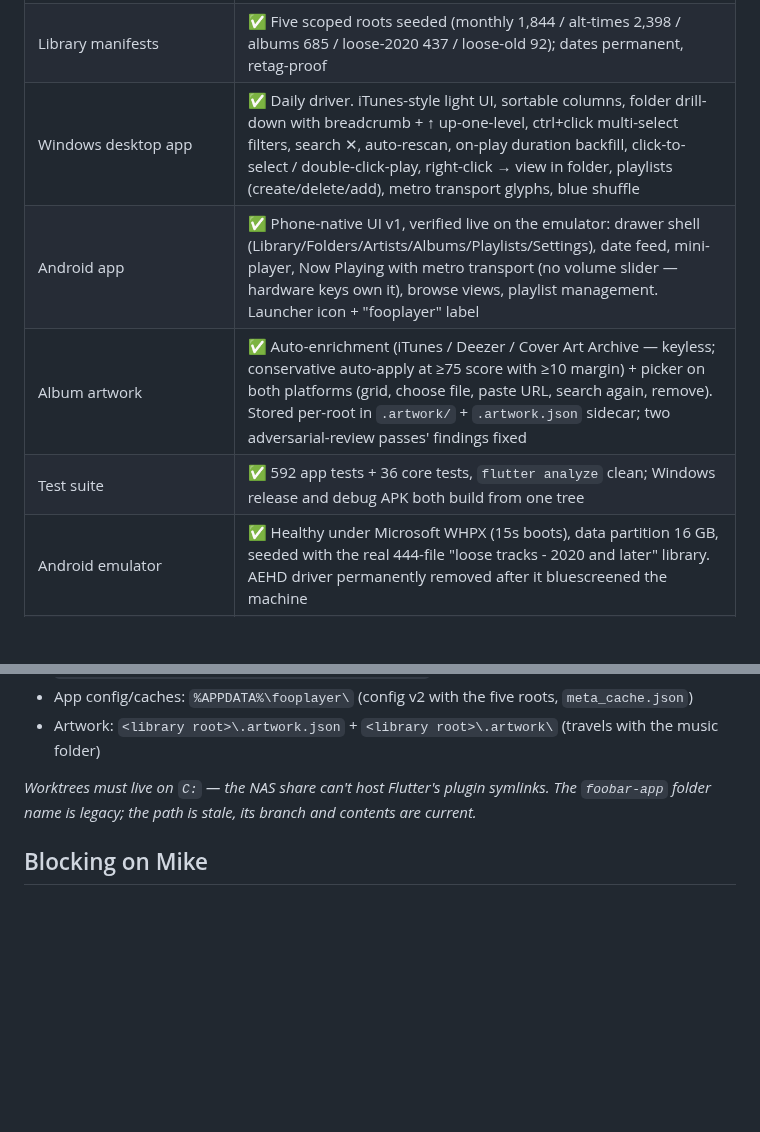
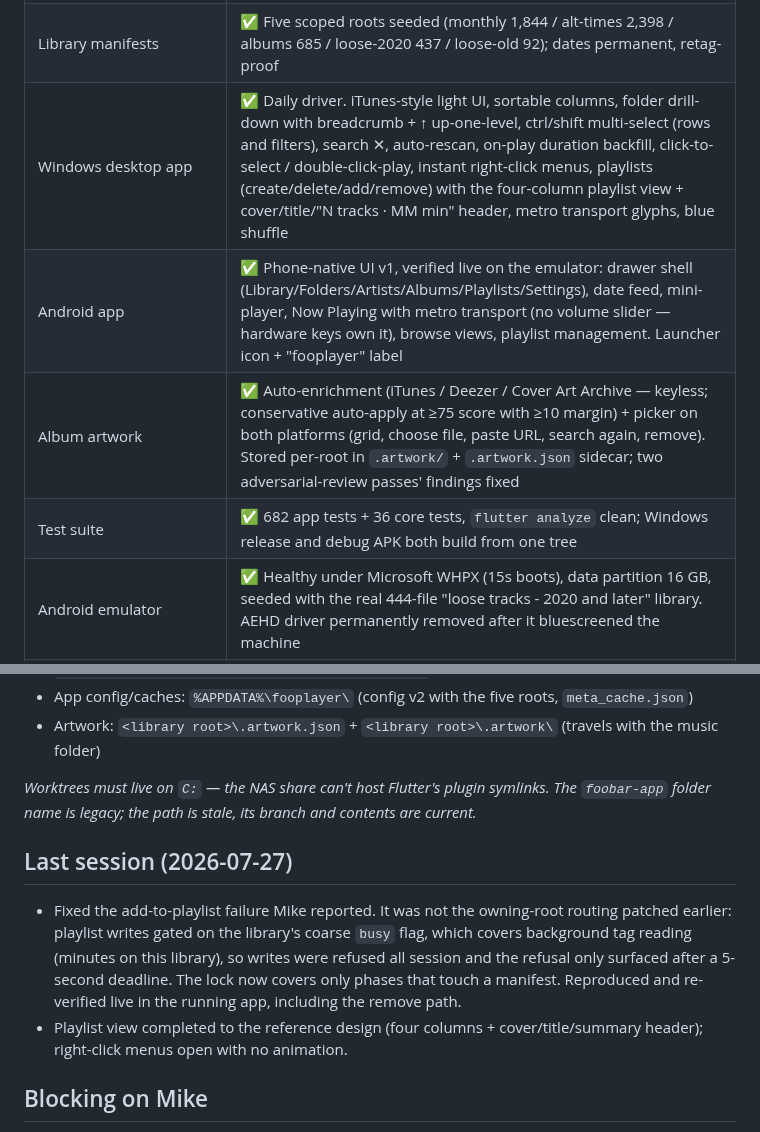
Before and after one commit to mklod/fooplayer, a Markdown page: STATUS.md, 2 parts joined by grey strips. Drawn GitHub-style; blank space fills up the shorter version.

```diff
--- a/STATUS.md
+++ b/STATUS.md
@@ -8,10 +8,10 @@
 |---|---|
 | Core engine (`fooplayer_core`: content-ID hashing, manifests, scanner, seed, `foolib` CLI) | ✅ Stable, merged, untouched by later rounds (36/36 tests) |
 | Library manifests | ✅ Five scoped roots seeded (monthly 1,844 / alt-times 2,398 / albums 685 / loose-2020 437 / loose-old 92); dates permanent, retag-proof |
-| Windows desktop app | ✅ Daily driver. iTunes-style light UI, sortable columns, folder drill-down with breadcrumb + ↑ up-one-level, ctrl+click multi-select filters, search ✕, auto-rescan, on-play duration backfill, click-to-select / double-click-play, right-click → view in folder, playlists (create/delete/add), metro transport glyphs, blue shuffle |
+| Windows desktop app | ✅ Daily driver. iTunes-style light UI, sortable columns, folder drill-down with breadcrumb + ↑ up-one-level, ctrl/shift multi-select (rows and filters), search ✕, auto-rescan, on-play duration backfill, click-to-select / double-click-play, instant right-click menus, playlists (create/delete/add/remove) with the four-column playlist view + cover/title/"N tracks · MM min" header, metro transport glyphs, blue shuffle |
 | Android app | ✅ Phone-native UI v1, verified live on the emulator: drawer shell (Library/Folders/Artists/Albums/Playlists/Settings), date feed, mini-player, Now Playing with metro transport (no volume slider — hardware keys own it), browse views, playlist management. Launcher icon + "fooplayer" label |
 | Album artwork | ✅ Auto-enrichment (iTunes / Deezer / Cover Art Archive — keyless; conservative auto-apply at ≥75 score with ≥10 margin) + picker on both platforms (grid, choose file, paste URL, search again, remove). Stored per-root in `.artwork/` + `.artwork.json` sidecar; two adversarial-review passes' findings fixed |
-| Test suite | ✅ 592 app tests + 36 core tests, `flutter analyze` clean; Windows release and debug APK both build from one tree |
+| Test suite | ✅ 682 app tests + 36 core tests, `flutter analyze` clean; Windows release and debug APK both build from one tree |
 | Android emulator | ✅ Healthy under Microsoft WHPX (15s boots), data partition 16 GB, seeded with the real 444-file "loose tracks - 2020 and later" library. AEHD driver permanently removed after it bluescreened the machine |
 | Repo location | ✅ Migrated: canonical repo is `L:\PROJECTS\fooplayer`; old `L:\PROJECTS\foobar` deleted and verified clear (no processes, services, tasks, or git references) |
 | Background audio (Plan 2c) | ⛔ Not started — lock-screen / notification controls via `audio_service` |
@@ -28,6 +28,11 @@
 
 *Worktrees must live on `C:` — the NAS share can't host Flutter's plugin symlinks. The `foobar-app` folder name is legacy; the path is stale, its branch and contents are current.*
 
+## Last session (2026-07-27)
+
+- Fixed the add-to-playlist failure Mike reported. It was not the owning-root routing patched earlier: playlist writes gated on the library's coarse `busy` flag, which covers background tag reading (minutes on this library), so writes were refused all session and the refusal only surfaced after a 5-second deadline. The lock now covers only phases that touch a manifest. Reproduced and re-verified live in the running app, including the remove path.
+- Playlist view completed to the reference design (four columns + cover/title/summary header); right-click menus open with no animation.
+
 ## Blocking on Mike
 
 1. **File-dates decision** — mtime route / Samba fix / both / skip ([writeup](docs/music-library-dates-issue.md)). No filesystem-date action has been taken, and none will be without an explicit go-ahead.
```
Also changed, not shown: CHANGELOG.md (+8 -0 lines).
